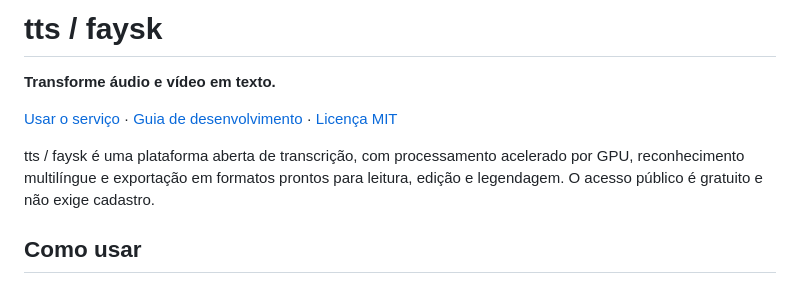
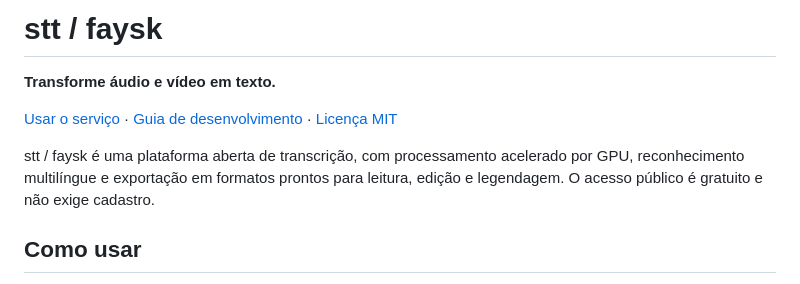
Before and after one commit to Faysk/stt, a Markdown page: README.md, the part around one of its changes. Drawn GitHub-style.

Commit message:
feat(stt): prepare STT brand and staging references, preserve GitHub repo until rename (#15 #17)

```diff
--- a/README.md
+++ b/README.md
@@ -1,4 +1,4 @@
-# tts / faysk
+# stt / faysk
 
 **Transforme áudio e vídeo em texto.**
 
@@ -6,5 +6,5 @@
 
-tts / faysk é uma plataforma aberta de transcrição, com processamento acelerado por GPU, reconhecimento multilíngue e exportação em formatos prontos para leitura, edição e legendagem. O acesso público é gratuito e não exige cadastro.
+stt / faysk é uma plataforma aberta de transcrição, com processamento acelerado por GPU, reconhecimento multilíngue e exportação em formatos prontos para leitura, edição e legendagem. O acesso público é gratuito e não exige cadastro.
 
 ## Como usar
 
```
Also changed, not shown: other parts of README.md (+1 -1 lines).
